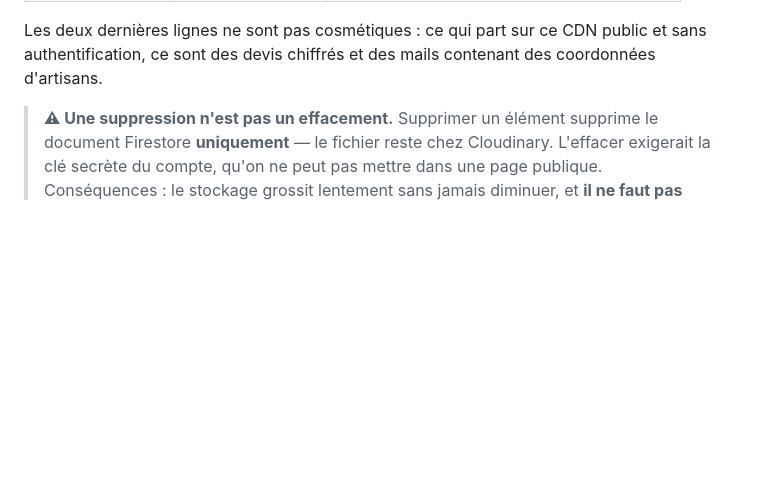
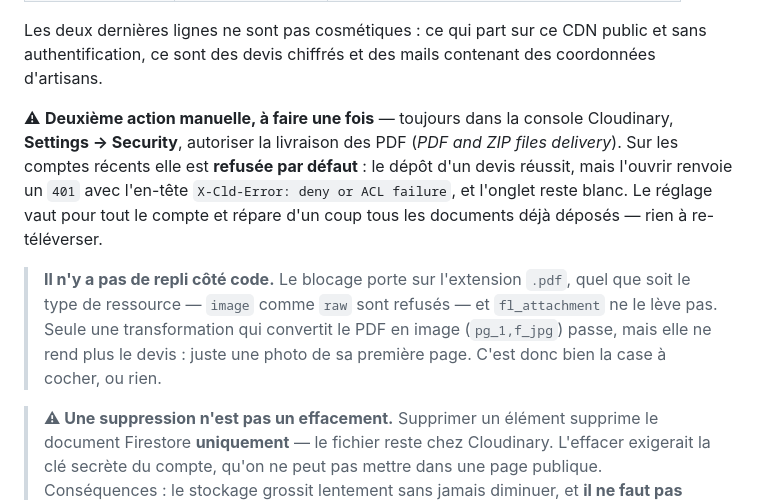
Before and after one commit to Cyril25/Admin, a Markdown page: README.md, the part around the change. Rendered like a GitHub page; blank space fills up the shorter version.

Commit message:
docs(exterieur): Cloudinary refuse de livrer les PDF par defaut
Ouvrir un devis depuis la vue Documents ne donnait qu'un onglet blanc.
Le depot reussissait pourtant : c'est la livraison qui etait refusee.

Reproduit avec un PDF de test envoye par le preset du site : upload en
200, puis 401 avec `X-Cld-Error: deny or ACL failure` sur le secure_url.
Le reglage « PDF and ZIP files delivery » est refuse par defaut sur les
comptes recents, et rien dans le hub n'avait encore servi un PDF — les
images, elles, passaient depuis toujours.

Active depuis dans Settings > Security. Le reglage vaut pour tout le
compte : il rouvre d'un coup les devis deja deposes, sans rien
re-televerser.

Aucun repli cote code, les trois pistes testees echouent. fl_attachment
reste en 401. Un upload en resource_type raw aussi : le refus porte sur
l'extension .pdf, pas sur le type de ressource. Une transformation
pg_1,f_jpg passe, mais ne rend plus le devis — juste une image de sa
premiere page.

Co-Authored-By: Claude Opus 5 <noreply@anthropic.com>

```diff
--- a/README.md
+++ b/README.md
@@ -389,6 +389,20 @@ tourner l'autre site :
 Les deux dernières lignes ne sont pas cosmétiques : ce qui part sur ce CDN public
 et sans authentification, ce sont des devis chiffrés et des mails contenant des
 coordonnées d'artisans.
+
+⚠ **Deuxième action manuelle, à faire une fois** — toujours dans la console
+Cloudinary, **Settings → Security**, autoriser la livraison des PDF (*PDF and ZIP
+files delivery*). Sur les comptes récents elle est **refusée par défaut** : le
+dépôt d'un devis réussit, mais l'ouvrir renvoie un `401` avec l'en-tête
+`X-Cld-Error: deny or ACL failure`, et l'onglet reste blanc. Le réglage vaut pour
+tout le compte et répare d'un coup tous les documents déjà déposés — rien à
+re-téléverser.
+
+> **Il n'y a pas de repli côté code.** Le blocage porte sur l'extension `.pdf`,
+> quel que soit le type de ressource — `image` comme `raw` sont refusés — et
+> `fl_attachment` ne le lève pas. Seule une transformation qui convertit le PDF
+> en image (`pg_1,f_jpg`) passe, mais elle ne rend plus le devis : juste une photo
+> de sa première page. C'est donc bien la case à cocher, ou rien.
 
 > **⚠ Une suppression n'est pas un effacement.** Supprimer un élément supprime le
 > document Firestore **uniquement** — le fichier reste chez Cloudinary. L'effacer
```
